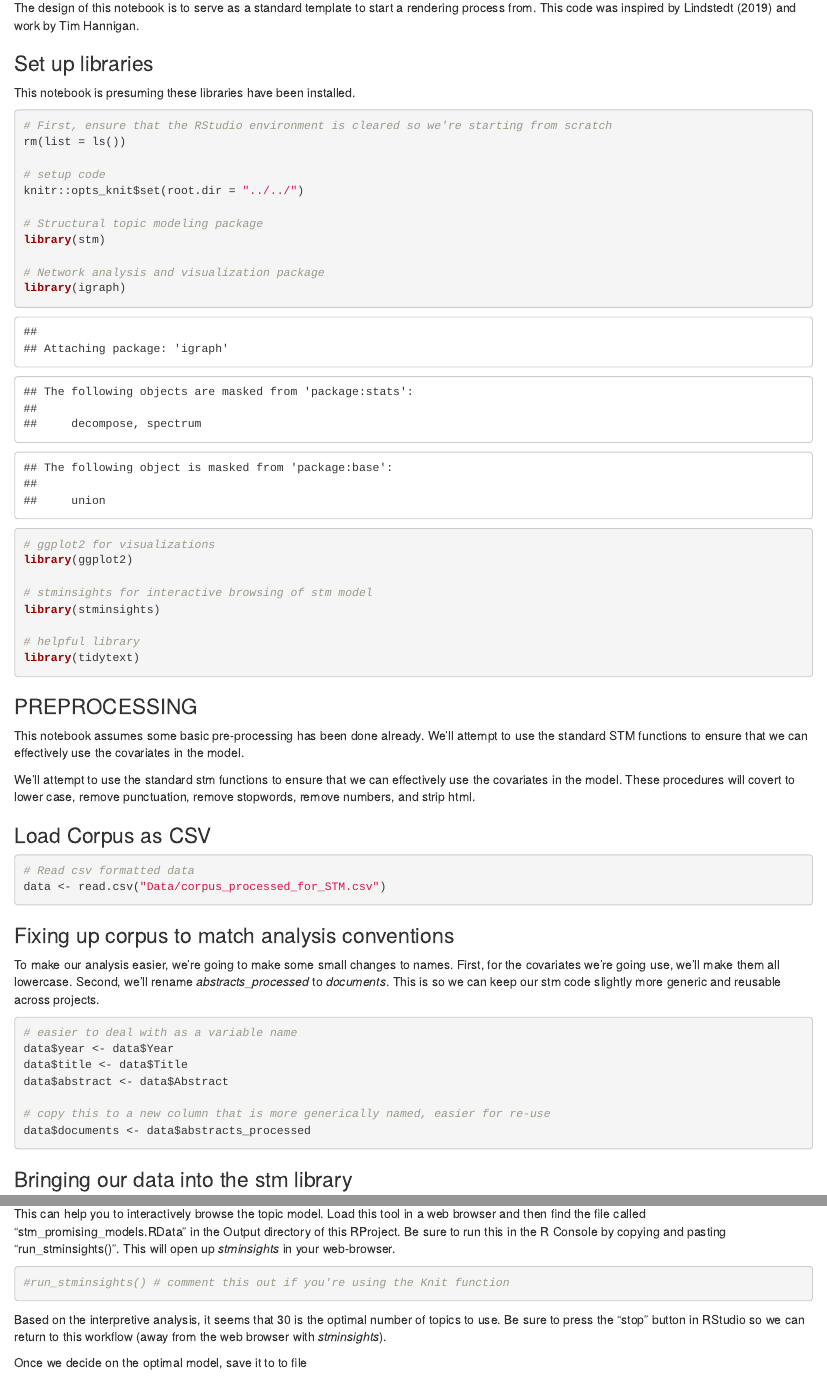
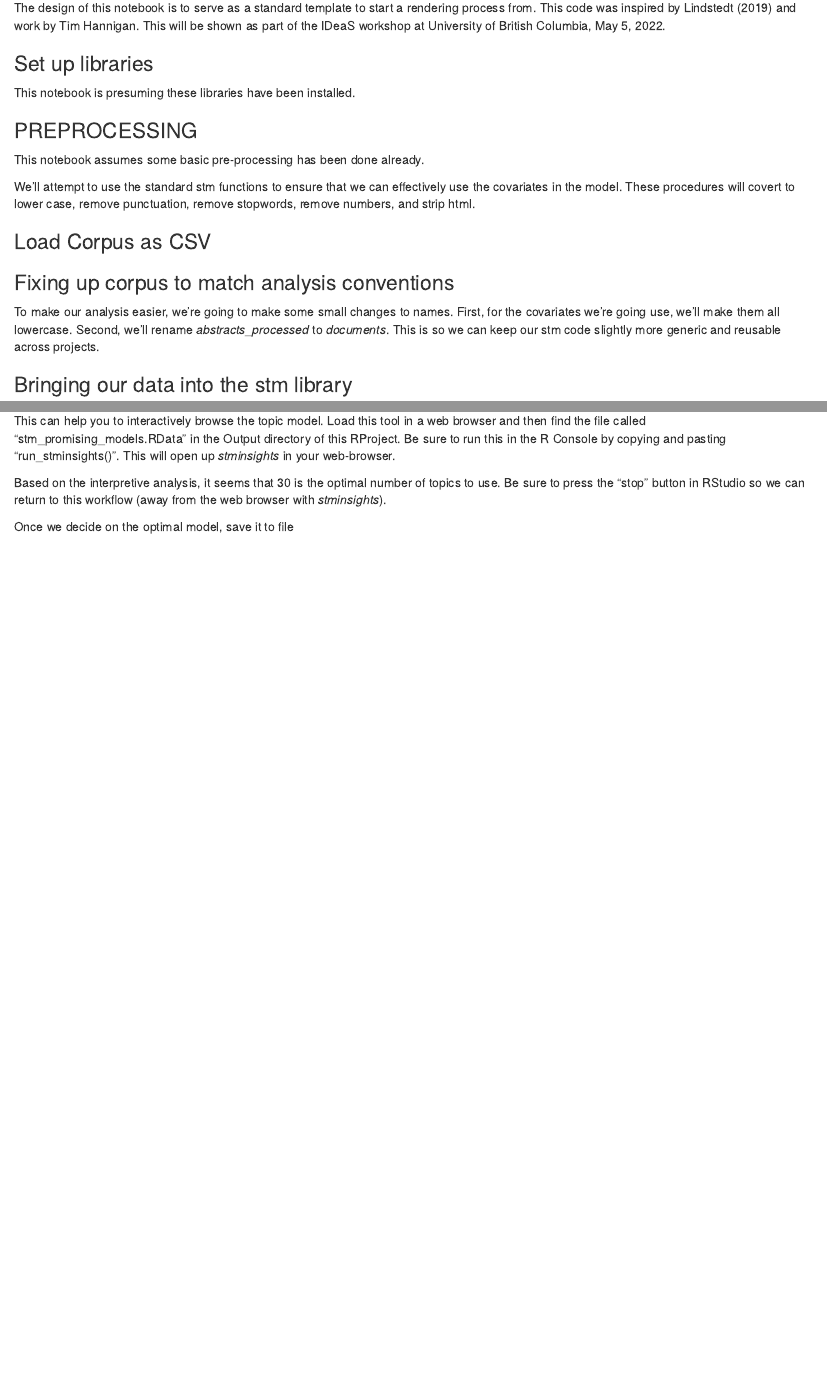
Before and after one commit to timhannigan/STM_standard_r_setup, an R Markdown document (Notebooks/render_topics/STM_rendering_topics.Rmd): the page in a window 1100 px wide, from 300 px down, and a second part further down, joined at a grey line. Rendered offline with R 4.5, knitr and Pandoc, with nearby package versions; some code elsewhere in the file could not run offline.

Commit message:
now using a more convenient way install packages that we're using with "check_packages.R" (thanks Aaron Gullickson); also included wordcloud library

````diff
--- a/Notebooks/render_topics/STM_rendering_topics.Rmd
+++ b/Notebooks/render_topics/STM_rendering_topics.Rmd
@@ -22,11 +22,11 @@ This file contains abstracts (and meta-data) from papers published at the Academ
 
 The design of this notebook is to serve as a standard template to start a rendering process from.
 This code was inspired by Lindstedt (2019) and work by Tim Hannigan.
+This will be shown as part of the IDeaS workshop at University of British Columbia, May 5, 2022.
 
 ### Set up libraries
 
 This notebook is presuming these libraries have been installed.
 
-```{r}
+```{r setup, include=FALSE}
 
-# First, ensure that the RStudio environment is cleared so we're starting from scratch
@@ -33,29 +37,10 @@ This notebook is presuming these libraries have been installed.
+# Ensure that the RStudio environment is cleared so we're starting from scratch
 rm(list = ls())
-
-# setup code
-knitr::opts_knit$set(root.dir = "../../")
-
-# Structural topic modeling package
-library(stm)
-
-# Network analysis and visualization package
-library(igraph)
-
-# ggplot2 for visualizations
-library(ggplot2)
-
-# stminsights for interactive browsing of stm model
-library(stminsights)
-
-# helpful library
-library(tidytext)
-
 ```
 
 ### PREPROCESSING
 
 This notebook assumes some basic pre-processing has been done already.
-We'll attempt to use the standard STM functions to ensure that we can effectively use the covariates in the model.
 
 We'll attempt to use the standard stm functions to ensure that we can effectively use the covariates in the model.
 These procedures will covert to lower case, remove punctuation, remove stopwords, remove numbers, and strip html.
@@ -228,7 +213,7 @@ This will open up *stminsights* in your web-browser.
 Based on the interpretive analysis, it seems that 30 is the optimal number of topics to use.
 Be sure to press the "stop" button in RStudio so we can return to this workflow (away from the web browser with *stminsights*).
 
-Once we decide on the optimal model, save it to to file
+Once we decide on the optimal model, save it to file
 
 ```{r}
 
````
Also changed, not shown: check_packages.R (added, +15 -0 lines), Notebooks/render_topics/STM_rendering_topics.Rmd (6 more changed lines).
